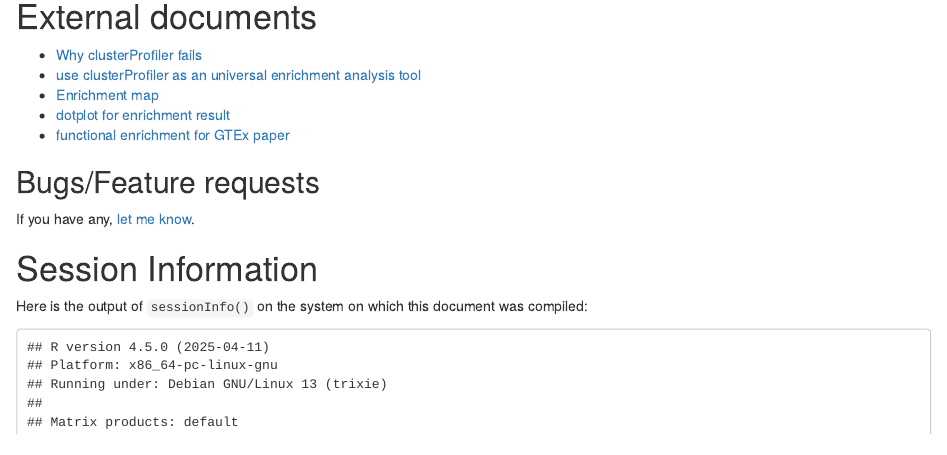
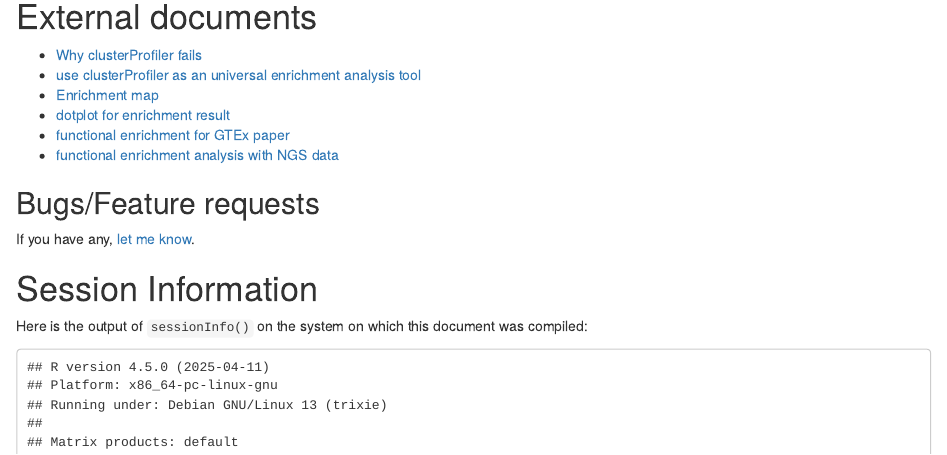
Before and after one commit to YuLab-SMU/ReactomePA, an R Markdown document (vignettes/ReactomePA.Rmd): the page in a window 1100 px wide, from 2800 px down. Rendered offline with R 4.5, knitr and Pandoc, with nearby package versions; drawn as R Markdown's standard HTML page in place of the format the file asks for; some code elsewhere in the file could not run offline.

Commit message:
add external doc

```diff
--- a/vignettes/ReactomePA.Rmd
+++ b/vignettes/ReactomePA.Rmd
@@ -127,6 +127,7 @@
 + [Enrichment map](http://ygc.name/2014/08/03/enrichment-map/)
 + [dotplot for enrichment result](http://ygc.name/2015/06/23/dotplot-for-enrichment-result/)
 + [functional enrichment for GTEx paper](http://ygc.name/2015/08/13/functional-enrichment-for-gtex-paper/)
++ [functional enrichment analysis with NGS data](http://ygc.name/2015/08/21/functional-enrichment-analysis-with-ngs-data/)
 
 ## Bugs/Feature requests ##
 
```
Also changed, not shown: README.md.
